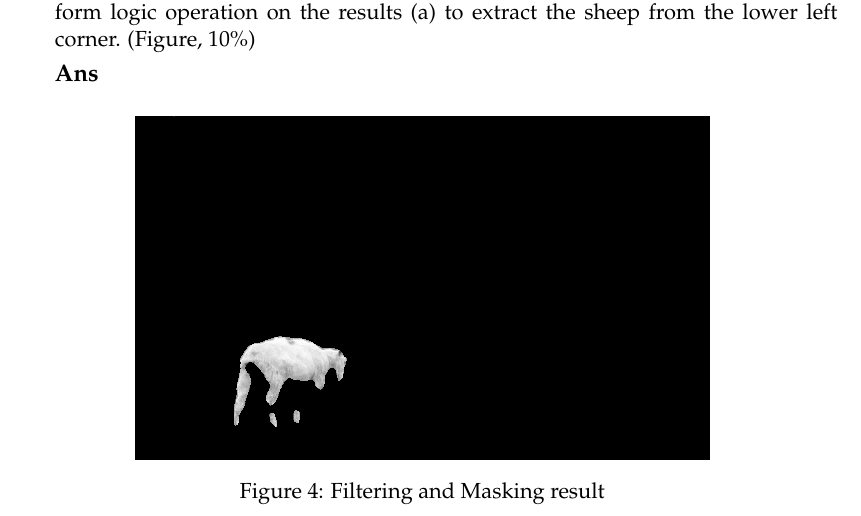
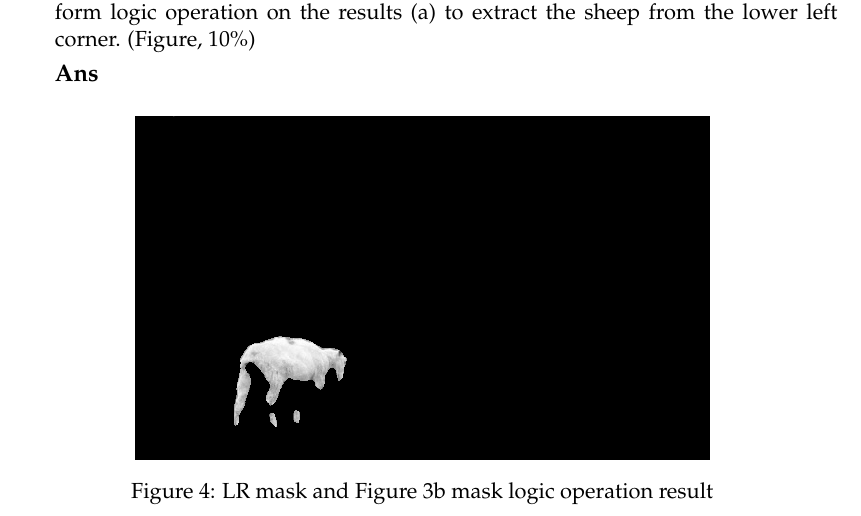
Before and after one commit to justin-changqi/2018_fall_computer_vision, a LaTeX problem sheet (hw4-1_local_moment_smooth_shap/report/HW#4-1_106368002_report.tex): part of page 5 of 5, cut so that both start at the same text. Compiled offline with pdfLaTeX.

Commit message:
fix caption

```diff
--- a/hw4-1_local_moment_smooth_shap/report/HW#4-1_106368002_report.tex
+++ b/hw4-1_local_moment_smooth_shap/report/HW#4-1_106368002_report.tex
@@ -254,7 +255,7 @@
 				\begin{figure}[htbp]
 					\centering
 					\includegraphics[width=0.8\textwidth]{{"../result_img/problem2/sheep_lr_mask"}.png}
-					\caption{Filtering and Masking result}
+					\caption{LR mask and Figure~\ref{fig:sheep-masking} mask logic operation result}
 					\label{fig:filter-masking}
 				\end{figure}
         % \blindtext[1]
```
Also changed, not shown: hw4-1_local_moment_smooth_shap/report/HW#4-1_106368002_report.tex (1 more changed lines).
